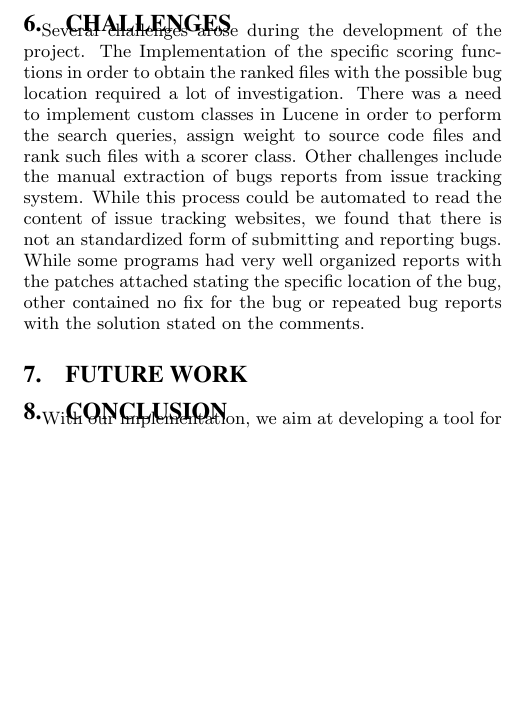
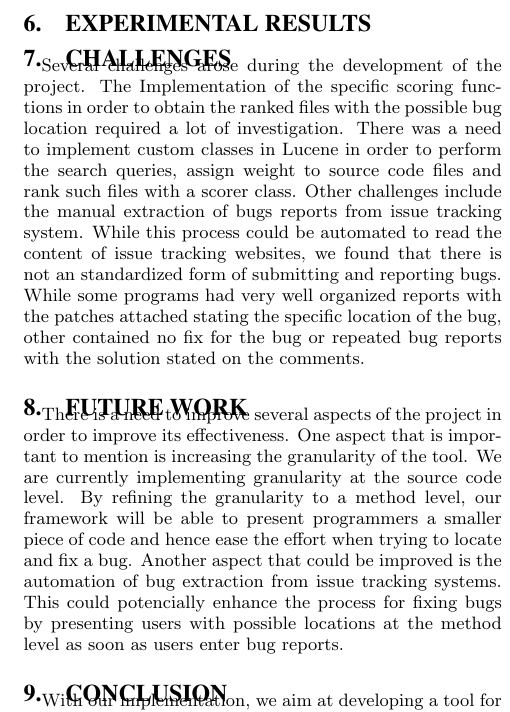
Before and after one commit to jmflorezff/testing-project, a LaTeX paper (tex/project.tex): part of one column of page 4 of 4, cut at the place of the change, the shorter picture padded with empty space. Compiled offline with pdfLaTeX.

Commit message:
Future work

```diff
--- a/tex/project.tex
+++ b/tex/project.tex
@@ -320,11 +320,14 @@ only the description and using both. The results will be evaluated using the fol
 	documents in the corpus and $pos(k)$ is $1$ if the document at position $k$ is relevant and $0$ otherwise.
 \end{itemize}
 
+\section{Experimental Results}
+
 \section{Challenges}
 Several challenges arose during the development of the project. The Implementation of the specific scoring functions in order to obtain the ranked files with the possible bug location required a lot of investigation. There was a need to implement custom classes in Lucene in order to perform the search queries, assign weight to source code files and rank such files with a scorer class.
 Other challenges include the manual extraction of bugs reports from issue tracking system. While this process could be automated to read the content of issue tracking websites, we found that there is not an standardized form of submitting and reporting bugs. While some programs had very well organized reports with the patches attached stating the specific location of the bug, other contained no fix for the bug or repeated bug reports with the solution stated on the comments.
 
 \section{Future Work}
+There is a need to improve several aspects of the project in order to improve its effectiveness. One aspect that is important to mention is increasing the granularity of the tool. We are currently implementing granularity at the source code level. By refining the granularity to a method level, our framework will be able to present programmers a smaller piece of code and hence ease the effort when trying to locate and fix a bug. Another aspect that could be improved is the automation of bug extraction from issue tracking systems. This could potencially enhance the process for fixing bugs by presenting users with possible locations at the method level as soon as users enter bug reports.
 
 \section{Conclusion}
 With our implementation, we aim at developing a tool for bug localization at the file level that takes bug reports
```
